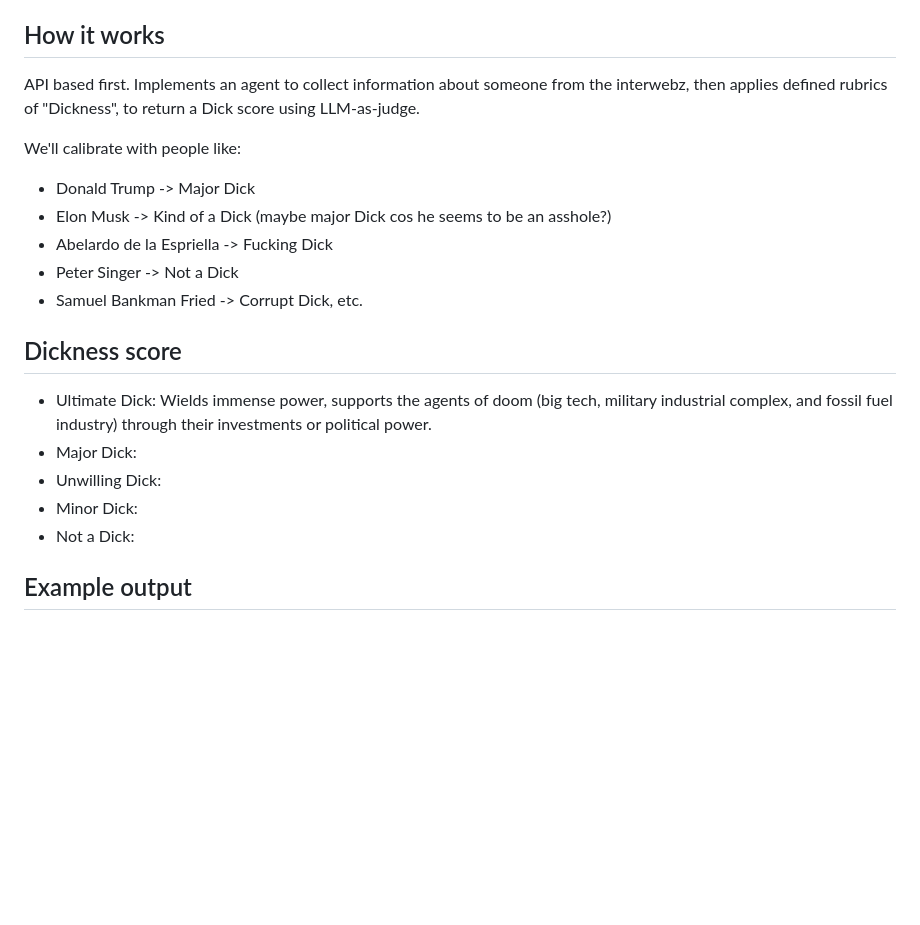
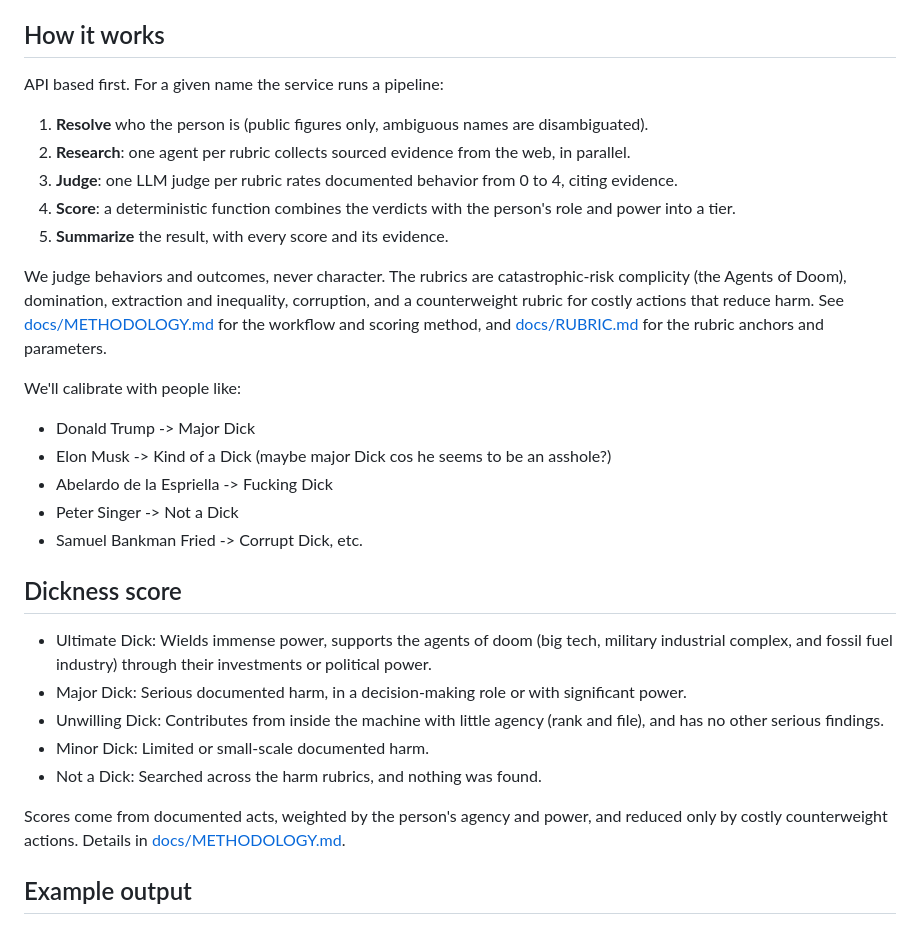
Before and after one commit to aarangop/dicks-and-guardians, a Markdown page: README.md, the part around the change. Drawn GitHub-style; blank space fills up the shorter version.

Commit message:
Document the methodology, README updates and subject names
Co-Authored-By: Claude Sonnet 5.5 <noreply@anthropic.com>

```diff
--- a/README.md
+++ b/README.md
@@ -14,7 +14,15 @@ This project is simple. Give a name, find out if they're a Dick, decide for your
 
 ## How it works
 
-API based first. Implements an agent to collect information about someone from the interwebz, then applies defined rubrics of "Dickness", to return a Dick score using LLM-as-judge.
+API based first. For a given name the service runs a pipeline:
+
+1. **Resolve** who the person is (public figures only, ambiguous names are disambiguated).
+2. **Research**: one agent per rubric collects sourced evidence from the web, in parallel.
+3. **Judge**: one LLM judge per rubric rates documented behavior from 0 to 4, citing evidence.
+4. **Score**: a deterministic function combines the verdicts with the person's role and power into a tier.
+5. **Summarize** the result, with every score and its evidence.
+
+We judge behaviors and outcomes, never character. The rubrics are catastrophic-risk complicity (the Agents of Doom), domination, extraction and inequality, corruption, and a counterweight rubric for costly actions that reduce harm. See [docs/METHODOLOGY.md](docs/METHODOLOGY.md) for the workflow and scoring method, and [docs/RUBRIC.md](docs/RUBRIC.md) for the rubric anchors and parameters.
 
 We'll calibrate with people like:
 
@@ -27,10 +35,12 @@ We'll calibrate with people like:
 ## Dickness score
 
 - Ultimate Dick: Wields immense power, supports the agents of doom (big tech, military industrial complex, and fossil fuel industry) through their investments or political power.
-- Major Dick:
-- Unwilling Dick:
-- Minor Dick:
-- Not a Dick:
+- Major Dick: Serious documented harm, in a decision-making role or with significant power.
+- Unwilling Dick: Contributes from inside the machine with little agency (rank and file), and has no other serious findings.
+- Minor Dick: Limited or small-scale documented harm.
+- Not a Dick: Searched across the harm rubrics, and nothing was found.
+
+Scores come from documented acts, weighted by the person's agency and power, and reduced only by costly counterweight actions. Details in [docs/METHODOLOGY.md](docs/METHODOLOGY.md).
 
 ## Example output
 
```
Also changed, not shown: NAMES.md (added, +30 -0 lines), docs/METHODOLOGY.md (added, +128 -0 lines).
